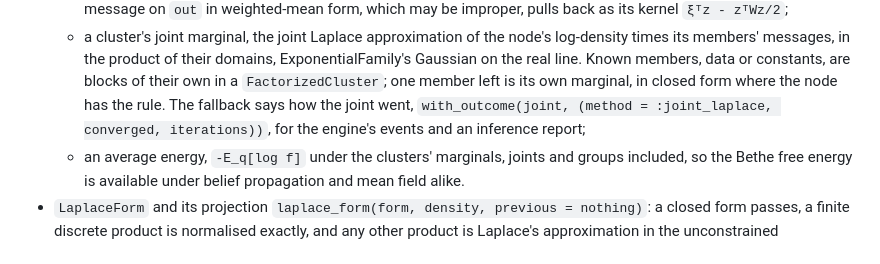
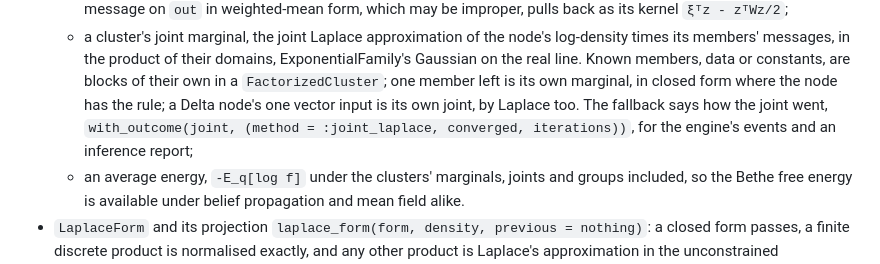
Before and after one commit to ReactiveBayes/DeltaMessagePassingRules.jl, a Markdown page: CHANGELOG.md, the part around the change. Rendered like a GitHub page.

Commit message:
CHANGELOG: the joint of a Delta node's one vector input
Co-Authored-By: Claude Opus 5.5 <noreply@anthropic.com>

```diff
--- a/CHANGELOG.md
+++ b/CHANGELOG.md
@@ -28,7 +28,8 @@ which RxInfer's fallback schemes (`LocalLaplace()`, `LaplacePropagation()`,
     its members' messages, in the product of their domains, ExponentialFamily's Gaussian on the
     real line. Known members, data or constants, are blocks of their own in a
     `FactorizedCluster`; one member left is its own marginal, in closed form where the node has
-    the rule. The fallback says how the joint went, `with_outcome(joint, (method = :joint_laplace,
+    the rule; a Delta node's one vector input is its own joint, by Laplace too. The fallback
+    says how the joint went, `with_outcome(joint, (method = :joint_laplace,
     converged, iterations))`, for the engine's events and an inference report;
   - an average energy, `-E_q[log f]` under the clusters' marginals, joints and groups included, so
     the Bethe free energy is available under belief propagation and mean field alike.
```
